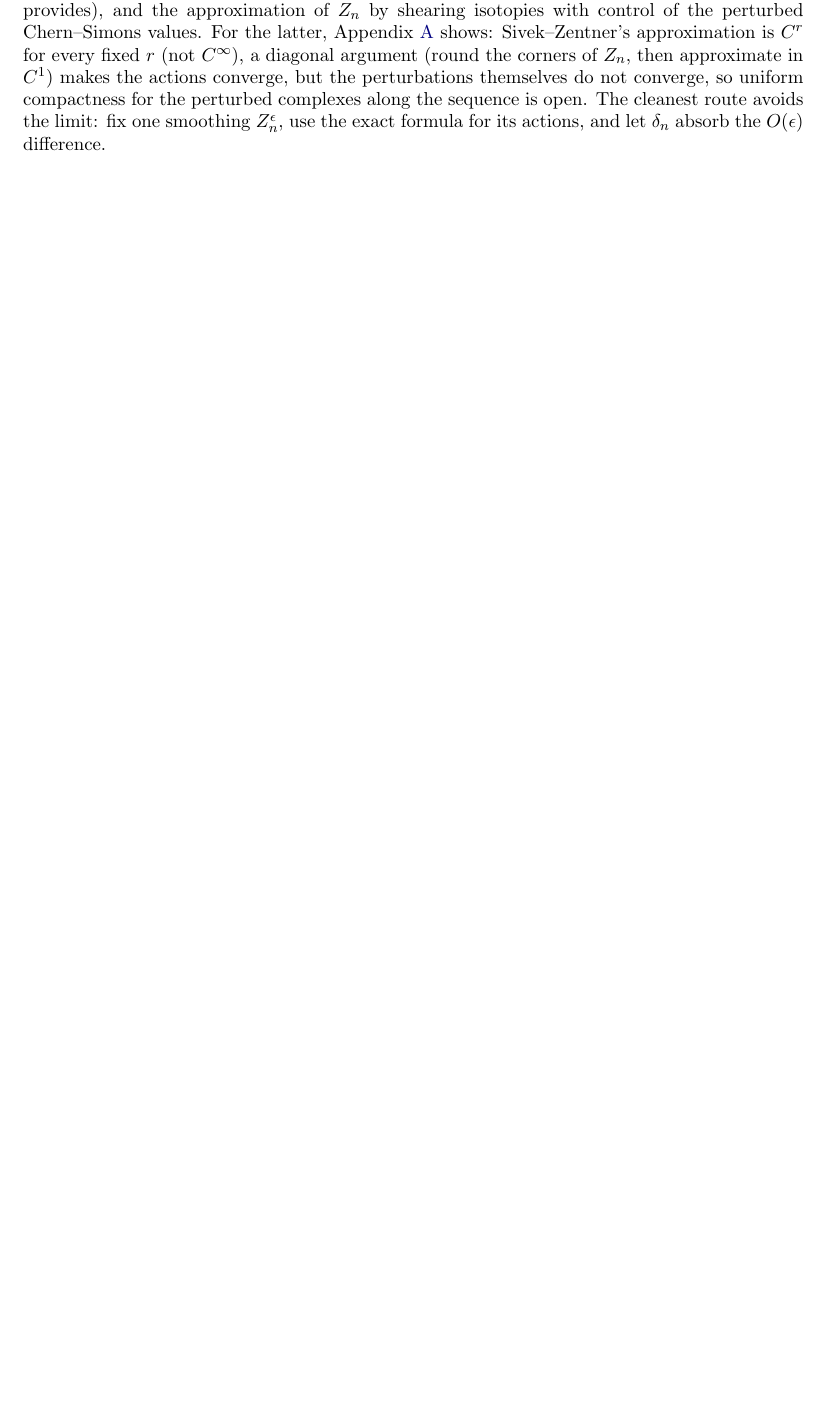
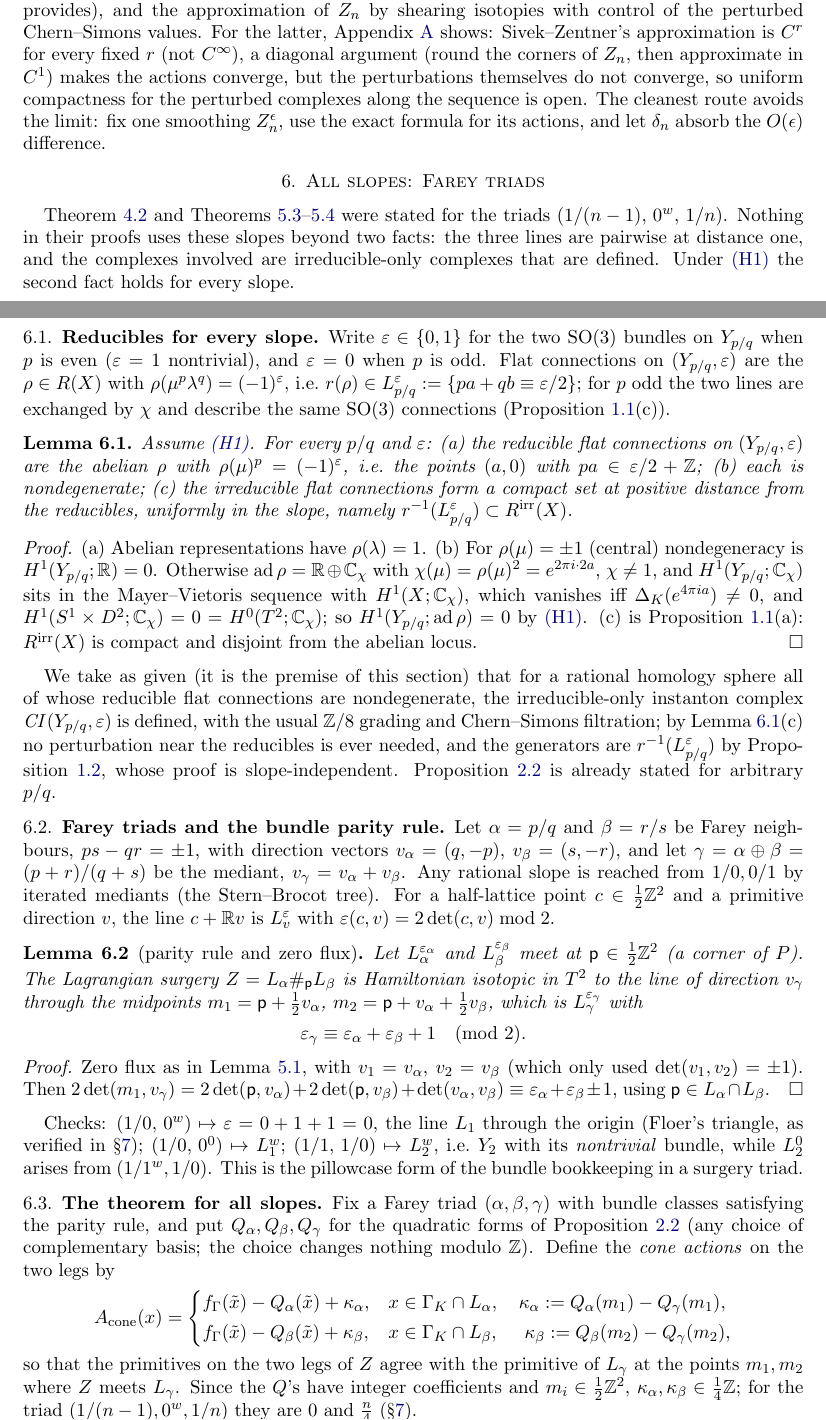
Before and after one commit to mme-scm/manuscript-reading, a LaTeX paper (cs-surgery/main.tex, which reads cs-surgery/s4c-allslopes.tex): part of page 9 of 14 before the commit and two parts of pages 9 and 10 of 15 after it, the two joined at a grey line, cut so that both start at the same text, the shorter picture padded with empty space. Compiled offline with pdfLaTeX.

Commit message:
cs-surgery: all slopes via Farey triads, bundle parity rule, general cone actions
Co-Authored-By: Claude Fable 5.1 <noreply@anthropic.com>
Claude-Session: https://claude.ai/code/session_01Cuzn94UWLtdRjhBgY3MSug

```diff
--- /dev/null
+++ b/cs-surgery/s4c-allslopes.tex
@@ -0,0 +1,71 @@
+%======================================================================
+\section{All slopes: Farey triads}\label{sec:allslopes}
+%======================================================================
+Theorem~\ref{thm:cone} and Theorems~\ref{thm:exact}--\ref{thm:exact-inst} were stated for the triads
+$(1/(n-1),\,0^w,\,1/n)$.  Nothing in their proofs uses these slopes beyond two facts: the three lines are pairwise at
+distance one, and the complexes involved are irreducible-only complexes that are defined.  Under \ref{H:alex} the
+second fact holds for every slope.
+
+\subsection{Reducibles for every slope}
+Write $\varepsilon\in\{0,1\}$ for the two $\SO(3)$ bundles on $Y_{p/q}$ when $p$ is even ($\varepsilon=1$ nontrivial), and
+$\varepsilon=0$ when $p$ is odd.  Flat connections on $(Y_{p/q},\varepsilon)$ are the $\rho\in R(X)$ with
+$\rho(\mu^p\lambda^q)=(-1)^\varepsilon$, i.e.\ $r(\rho)\in L^{\varepsilon}_{p/q}:=\{pa+qb\equiv\varepsilon/2\}$; for $p$ odd the two
+lines are exchanged by $\chi$ and describe the same $\SO(3)$ connections (Proposition~\ref{prop:basic}(c)).
+
+\begin{lemma}\label{lem:red}
+Assume \ref{H:alex}.  For every $p/q$ and $\varepsilon$: (a) the reducible flat connections on $(Y_{p/q},\varepsilon)$ are the
+abelian $\rho$ with $\rho(\mu)^p=(-1)^\varepsilon$, i.e.\ the points $(a,0)$ with $pa\in\varepsilon/2+\Z$; (b) each is
+nondegenerate; (c) the irreducible flat connections form a compact set at positive distance from the reducibles,
+uniformly in the slope, namely $r^{-1}(L^\varepsilon_{p/q})\subset R^{\rm irr}(X)$.
+\end{lemma}
+\begin{proof}
+(a) Abelian representations have $\rho(\lambda)=1$.  (b) For $\rho(\mu)=\pm1$ (central) nondegeneracy is
+$H^1(Y_{p/q};\R)=0$.  Otherwise $\mathrm{ad}\,\rho=\R\oplus\C_\chi$ with $\chi(\mu)=\rho(\mu)^2=e^{2\pi i\cdot2a}$,
+$\chi\ne1$, and $H^1(Y_{p/q};\C_\chi)$ sits in the Mayer--Vietoris sequence with $H^1(X;\C_\chi)$, which vanishes iff
+$\Delta_K(e^{4\pi ia})\neq0$, and $H^1(S^1\times D^2;\C_\chi)=0=H^0(T^2;\C_\chi)$; so $H^1(Y_{p/q};\mathrm{ad}\,\rho)=0$ by
+\ref{H:alex}.  (c) is Proposition~\ref{prop:basic}(a): $R^{\rm irr}(X)$ is compact and disjoint from the abelian locus.
+\end{proof}
+We take as given (it is the premise of this section) that for a rational homology sphere all of whose reducible
+flat connections are nondegenerate, the irreducible-only instanton complex $\CI(Y_{p/q},\varepsilon)$ is defined, with
+the usual $\Z/8$ grading and Chern--Simons filtration; by Lemma~\ref{lem:red}(c) no perturbation near the reducibles
+is ever needed, and the generators are $r^{-1}(L^\varepsilon_{p/q})$ by Proposition~\ref{prop:gens}, whose proof is
+slope-independent.  Proposition~\ref{prop:action} is already stated for arbitrary $p/q$.
+
+\subsection{Farey triads and the bundle parity rule}
+Let $\alpha=p/q$ and $\beta=r/s$ be Farey neighbours, $ps-qr=\pm1$, with direction vectors $v_\alpha=(q,-p)$,
+$v_\beta=(s,-r)$, and let $\gamma=\alpha\oplus\beta=(p+r)/(q+s)$ be the mediant, $v_\gamma=v_\alpha+v_\beta$.  Any
+rational slope is reached from $1/0,0/1$ by iterated mediants (the Stern--Brocot tree).  For a half-lattice point
+$c\in\tfrac12\Z^2$ and a primitive direction $v$, the line $c+\R v$ is $L^{\varepsilon}_v$ with
+$\varepsilon(c,v)=2\det(c,v)\bmod2$.
+
+\begin{lemma}[parity rule and zero flux]\label{lem:parity}
+Let $L^{\varepsilon_\alpha}_\alpha$ and $L^{\varepsilon_\beta}_\beta$ meet at $\mathsf p\in\tfrac12\Z^2$ (a corner of $P$).  The
+Lagrangian surgery $Z=L_\alpha\#_{\mathsf p}L_\beta$ is Hamiltonian isotopic in $T^2$ to the line of direction $v_\gamma$
+through the midpoints $m_1=\mathsf p+\tfrac12v_\alpha$, $m_2=\mathsf p+v_\alpha+\tfrac12v_\beta$, which is $L^{\varepsilon_\gamma}_\gamma$ with
+\[
+\varepsilon_\gamma\equiv\varepsilon_\alpha+\varepsilon_\beta+1\pmod 2 .
+\]
+\end{lemma}
+\begin{proof}
+Zero flux as in Lemma~\ref{lem:flux}, with $v_1=v_\alpha$, $v_2=v_\beta$ (which only used $\det(v_1,v_2)=\pm1$).
+Then $2\det(m_1,v_\gamma)=2\det(\mathsf p,v_\alpha)+2\det(\mathsf p,v_\beta)+\det(v_\alpha,v_\beta)\equiv\varepsilon_\alpha+\varepsilon_\beta\pm1$,
+using $\mathsf p\in L_\alpha\cap L_\beta$.
+\end{proof}
+Checks: $(1/0,\,0^w)\mapsto\varepsilon=0+1+1=0$, the line $L_1$ through the origin (Floer's triangle, as verified in
+\S\ref{sec:tests}); $(1/0,\,0^0)\mapsto L^w_1$; $(1/1,\,1/0)\mapsto L^w_{2}$, i.e.\ $Y_2$ with its \emph{nontrivial}
+bundle, while $L^0_2$ arises from $(1/1^{w},1/0)$.  This is the pillowcase form of the bundle bookkeeping in a
+surgery triad.
+
+\subsection{The theorem for all slopes}
+Fix a Farey triad $(\alpha,\beta,\gamma)$ with bundle classes satisfying the parity rule, and put
+$Q_\alpha,Q_\beta,Q_\gamma$ for the quadratic forms of Proposition~\ref{prop:action} (any choice of complementary
+basis; the choice changes nothing modulo $\Z$).  Define the \emph{cone actions} on the two legs by
+\[
+A_{\rm cone}(x)=\begin{cases}
+f_\Gamma(\tilde x)-Q_\alpha(\tilde x)+\kappa_\alpha, & x\in\Gam\cap L_\alpha,\quad \kappa_\alpha:=Q_\alpha(m_1)-Q_\gamma(m_1),\\[2pt]
+f_\Gamma(\tilde x)-Q_\beta(\tilde x)+\kappa_\beta, & x\in\Gam\cap L_\beta,\quad\ \kappa_\beta:=Q_\beta(m_2)-Q_\gamma(m_2),
+\end{cases}
+\]
+so that the primitives on the two legs of $Z$ agree with the primitive of $L_\gamma$ at the points $m_1,m_2$ where
+$Z$ meets $L_\gamma$.  Since the $Q$'s have integer coefficients and $m_i\in\tfrac12\Z^2$, $\kappa_\alpha,\kappa_\beta\in\tfrac14\Z$;
+for the triad $(1/(n-1),0^w,1/n)$ they are $0$ and $\tfrac n4$ (\S\ref{sec:tests}).
```
Also changed, not shown: cs-surgery/main.tex (+1 -0 lines), cs-surgery/main.pdf, cs-surgery/s4c-allslopes.tex (37 more changed lines), 4 other files.
